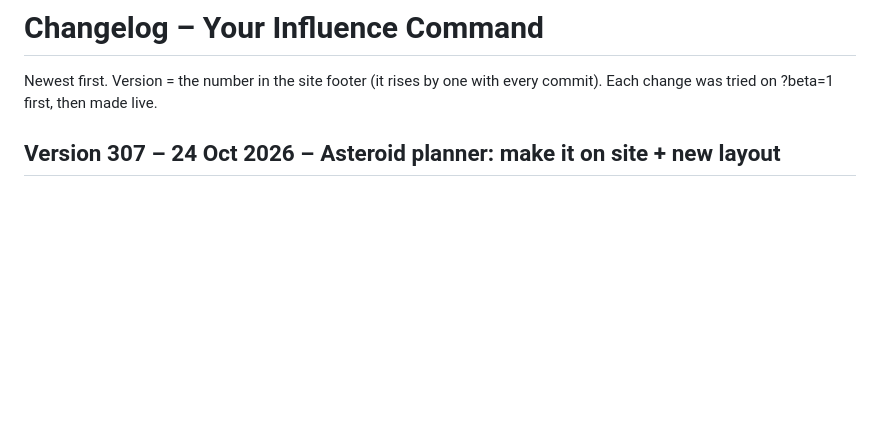
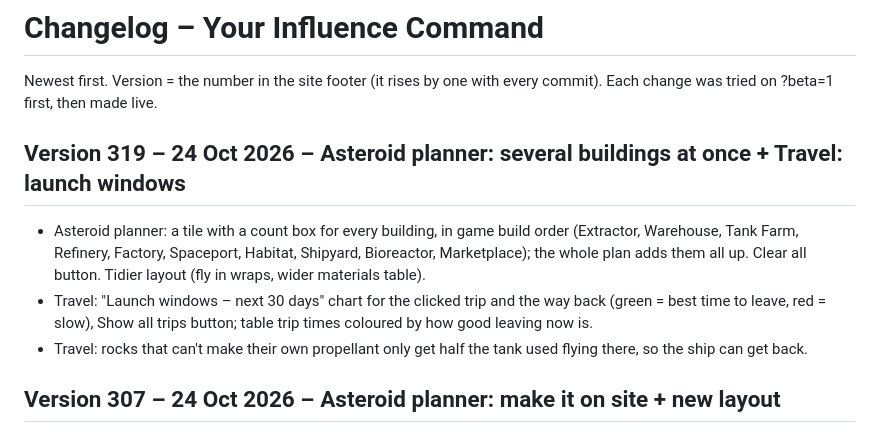
Before and after one commit to MarkyB71/your-command, a Markdown page: CHANGELOG.md, the part around the change. Rendered like a GitHub page; blank space fills up the shorter version.

Commit message:
Changelog: Version 319
Co-Authored-By: Claude Opus 5.5 <noreply@anthropic.com>
Claude-Session: https://claude.ai/code/session_01Nj3oKQZ8GpZ5kciRHdnHTb

```diff
--- a/CHANGELOG.md
+++ b/CHANGELOG.md
@@ -1,6 +1,11 @@
 # Changelog – Your Influence Command
 
 Newest first. Version = the number in the site footer (it rises by one with every commit). Each change was tried on ?beta=1 first, then made live.
+
+## Version 319 – 24 Oct 2026 – Asteroid planner: several buildings at once + Travel: launch windows
+- Asteroid planner: a tile with a count box for every building, in game build order (Extractor, Warehouse, Tank Farm, Refinery, Factory, Spaceport, Habitat, Shipyard, Bioreactor, Marketplace); the whole plan adds them all up. Clear all button. Tidier layout (fly in wraps, wider materials table).
+- Travel: "Launch windows – next 30 days" chart for the clicked trip and the way back (green = best time to leave, red = slow), Show all trips button; table trip times coloured by how good leaving now is.
+- Travel: rocks that can't make their own propellant only get half the tank used flying there, so the ship can get back.
 
 ## Version 307 – 24 Oct 2026 – Asteroid planner: make it on site + new layout
 - Anything that can be fully made on the build asteroid (its own stock, mining and the facilities you have there) is made there instead of flown in.
```
